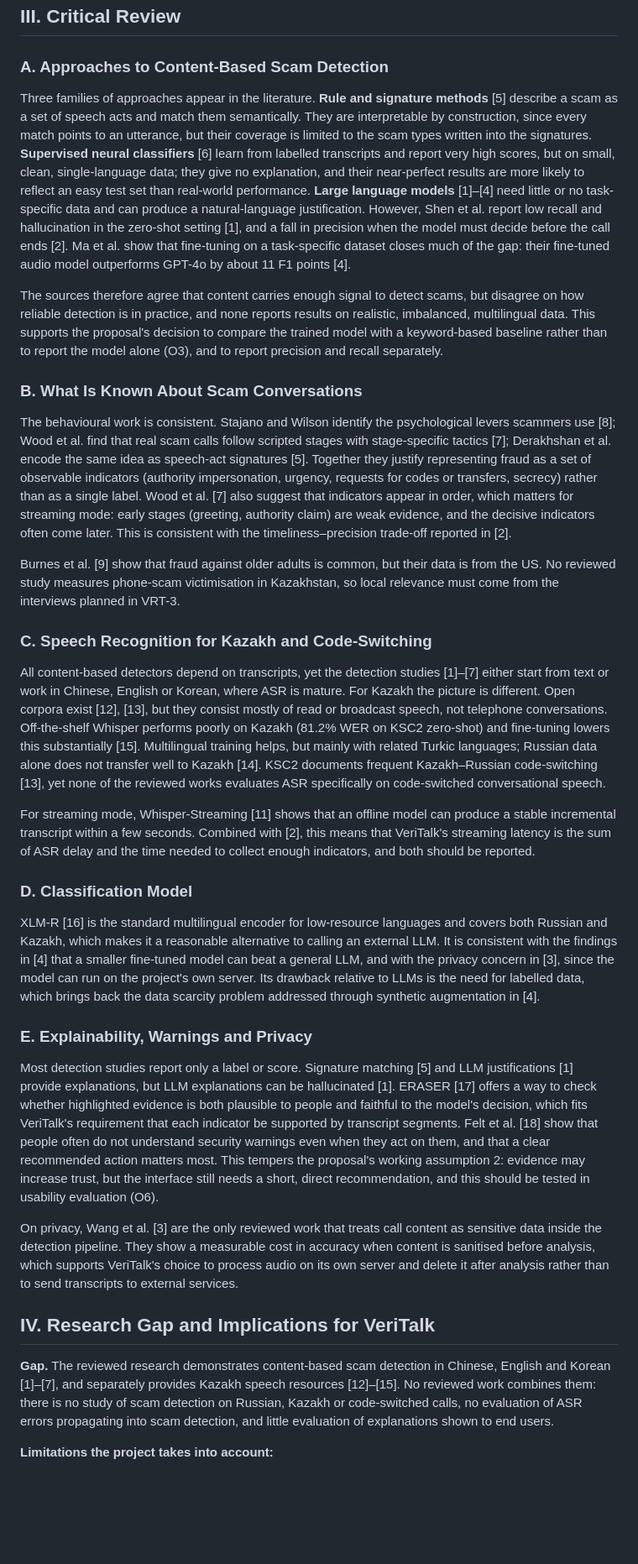
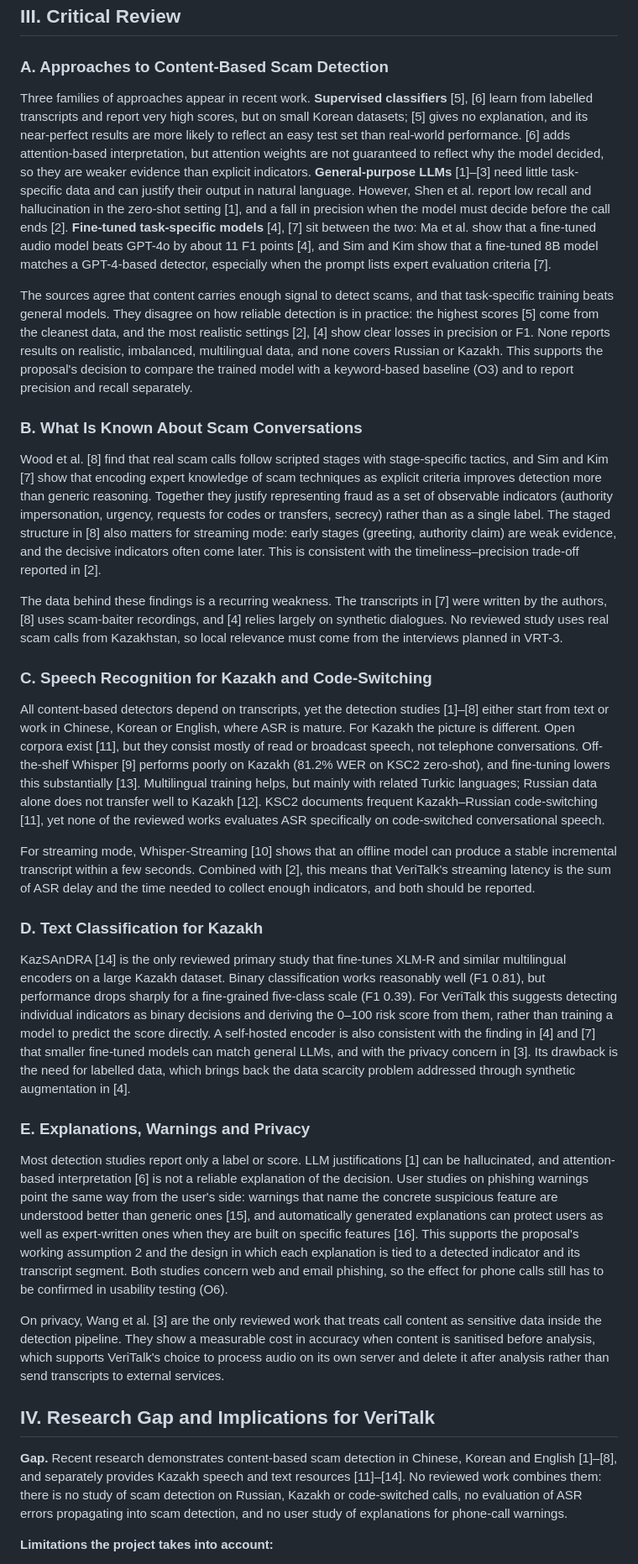
Before and after one commit to NikAlexan/veritalk, a Markdown page: docs/03-literature-review.md, the part around one of its changes. Shown at 84% size. Drawn GitHub-style; blank space fills up the shorter version.

```diff
--- a/docs/03-literature-review.md
+++ b/docs/03-literature-review.md
@@ -41,35 +46,35 @@ Eighteen sources were retained. Sixteen are peer-reviewed (journal articles, con
 
 ### A. Approaches to Content-Based Scam Detection
 
-Three families of approaches appear in the literature. **Rule and signature methods** [5] describe a scam as a set of speech acts and match them semantically. They are interpretable by construction, since every match points to an utterance, but their coverage is limited to the scam types written into the signatures. **Supervised neural classifiers** [6] learn from labelled transcripts and report very high scores, but on small, clean, single-language data; they give no explanation, and their near-perfect results are more likely to reflect an easy test set than real-world performance. **Large language models** [1]–[4] need little or no task-specific data and can produce a natural-language justification. However, Shen et al. report low recall and hallucination in the zero-shot setting [1], and a fall in precision when the model must decide before the call ends [2]. Ma et al. show that fine-tuning on a task-specific dataset closes much of the gap: their fine-tuned audio model outperforms GPT-4o by about 11 F1 points [4].
+Three families of approaches appear in recent work. **Supervised classifiers** [5], [6] learn from labelled transcripts and report very high scores, but on small Korean datasets; [5] gives no explanation, and its near-perfect results are more likely to reflect an easy test set than real-world performance. [6] adds attention-based interpretation, but attention weights are not guaranteed to reflect why the model decided, so they are weaker evidence than explicit indicators. **General-purpose LLMs** [1]–[3] need little task-specific data and can justify their output in natural language. However, Shen et al. report low recall and hallucination in the zero-shot setting [1], and a fall in precision when the model must decide before the call ends [2]. **Fine-tuned task-specific models** [4], [7] sit between the two: Ma et al. show that a fine-tuned audio model beats GPT-4o by about 11 F1 points [4], and Sim and Kim show that a fine-tuned 8B model matches a GPT-4-based detector, especially when the prompt lists expert evaluation criteria [7].
 
-The sources therefore agree that content carries enough signal to detect scams, but disagree on how reliable detection is in practice, and none reports results on realistic, imbalanced, multilingual data. This supports the proposal's decision to compare the trained model with a keyword-based baseline rather than to report the model alone (O3), and to report precision and recall separately.
+The sources agree that content carries enough signal to detect scams, and that task-specific training beats general models. They disagree on how reliable detection is in practice: the highest scores [5] come from the cleanest data, and the most realistic settings [2], [4] show clear losses in precision or F1. None reports results on realistic, imbalanced, multilingual data, and none covers Russian or Kazakh. This supports the proposal's decision to compare the trained model with a keyword-based baseline (O3) and to report precision and recall separately.
 
 ### B. What Is Known About Scam Conversations
 
-The behavioural work is consistent. Stajano and Wilson identify the psychological levers scammers use [8]; Wood et al. find that real scam calls follow scripted stages with stage-specific tactics [7]; Derakhshan et al. encode the same idea as speech-act signatures [5]. Together they justify representing fraud as a set of observable indicators (authority impersonation, urgency, requests for codes or transfers, secrecy) rather than as a single label. Wood et al. [7] also suggest that indicators appear in order, which matters for streaming mode: early stages (greeting, authority claim) are weak evidence, and the decisive indicators often come later. This is consistent with the timeliness–precision trade-off reported in [2].
+Wood et al. [8] find that real scam calls follow scripted stages with stage-specific tactics, and Sim and Kim [7] show that encoding expert knowledge of scam techniques as explicit criteria improves detection more than generic reasoning. Together they justify representing fraud as a set of observable indicators (authority impersonation, urgency, requests for codes or transfers, secrecy) rather than as a single label. The staged structure in [8] also matters for streaming mode: early stages (greeting, authority claim) are weak evidence, and the decisive indicators often come later. This is consistent with the timeliness–precision trade-off reported in [2].
 
-Burnes et al. [9] show that fraud against older adults is common, but their data is from the US. No reviewed study measures phone-scam victimisation in Kazakhstan, so local relevance must come from the interviews planned in VRT-3.
+The data behind these findings is a recurring weakness. The transcripts in [7] were written by the authors, [8] uses scam-baiter recordings, and [4] relies largely on synthetic dialogues. No reviewed study uses real scam calls from Kazakhstan, so local relevance must come from the interviews planned in VRT-3.
 
 ### C. Speech Recognition for Kazakh and Code-Switching
 
-All content-based detectors depend on transcripts, yet the detection studies [1]–[7] either start from text or work in Chinese, English or Korean, where ASR is mature. For Kazakh the picture is different. Open corpora exist [12], [13], but they consist mostly of read or broadcast speech, not telephone conversations. Off-the-shelf Whisper performs poorly on Kazakh (81.2% WER on KSC2 zero-shot) and fine-tuning lowers this substantially [15]. Multilingual training helps, but mainly with related Turkic languages; Russian data alone does not transfer well to Kazakh [14]. KSC2 documents frequent Kazakh–Russian code-switching [13], yet none of the reviewed works evaluates ASR specifically on code-switched conversational speech.
+All content-based detectors depend on transcripts, yet the detection studies [1]–[8] either start from text or work in Chinese, Korean or English, where ASR is mature. For Kazakh the picture is different. Open corpora exist [11], but they consist mostly of read or broadcast speech, not telephone conversations. Off-the-shelf Whisper [9] performs poorly on Kazakh (81.2% WER on KSC2 zero-shot), and fine-tuning lowers this substantially [13]. Multilingual training helps, but mainly with related Turkic languages; Russian data alone does not transfer well to Kazakh [12]. KSC2 documents frequent Kazakh–Russian code-switching [11], yet none of the reviewed works evaluates ASR specifically on code-switched conversational speech.
 
-For streaming mode, Whisper-Streaming [11] shows that an offline model can produce a stable incremental transcript within a few seconds. Combined with [2], this means that VeriTalk's streaming latency is the sum of ASR delay and the time needed to collect enough indicators, and both should be reported.
+For streaming mode, Whisper-Streaming [10] shows that an offline model can produce a stable incremental transcript within a few seconds. Combined with [2], this means that VeriTalk's streaming latency is the sum of ASR delay and the time needed to collect enough indicators, and both should be reported.
 
-### D. Classification Model
+### D. Text Classification for Kazakh
 
-XLM-R [16] is the standard multilingual encoder for low-resource languages and covers both Russian and Kazakh, which makes it a reasonable alternative to calling an external LLM. It is consistent with the findings in [4] that a smaller fine-tuned model can beat a general LLM, and with the privacy concern in [3], since the model can run on the project's own server. Its drawback relative to LLMs is the need for labelled data, which brings back the data scarcity problem addressed through synthetic augmentation in [4].
+KazSAnDRA [14] is the only reviewed primary study that fine-tunes XLM-R and similar multilingual encoders on a large Kazakh dataset. Binary classification works reasonably well (F1 0.81), but performance drops sharply for a fine-grained five-class scale (F1 0.39). For VeriTalk this suggests detecting individual indicators as binary decisions and deriving the 0–100 risk score from them, rather than training a model to predict the score directly. A self-hosted encoder is also consistent with the finding in [4] and [7] that smaller fine-tuned models can match general LLMs, and with the privacy concern in [3]. Its drawback is the need for labelled data, which brings back the data scarcity problem addressed through synthetic augmentation in [4].
 
-### E. Explainability, Warnings and Privacy
+### E. Explanations, Warnings and Privacy
 
-Most detection studies report only a label or score. Signature matching [5] and LLM justifications [1] provide explanations, but LLM explanations can be hallucinated [1]. ERASER [17] offers a way to check whether highlighted evidence is both plausible to people and faithful to the model's decision, which fits VeriTalk's requirement that each indicator be supported by transcript segments. Felt et al. [18] show that people often do not understand security warnings even when they act on them, and that a clear recommended action matters most. This tempers the proposal's working assumption 2: evidence may increase trust, but the interface still needs a short, direct recommendation, and this should be tested in usability evaluation (O6).
+Most detection studies report only a label or score. LLM justifications [1] can be hallucinated, and attention-based interpretation [6] is not a reliable explanation of the decision. User studies on phishing warnings point the same way from the user's side: warnings that name the concrete suspicious feature are understood better than generic ones [15], and automatically generated explanations can protect users as well as expert-written ones when they are built on specific features [16]. This supports the proposal's working assumption 2 and the design in which each explanation is tied to a detected indicator and its transcript segment. Both studies concern web and email phishing, so the effect for phone calls still has to be confirmed in usability testing (O6).
 
-On privacy, Wang et al. [3] are the only reviewed work that treats call content as sensitive data inside the detection pipeline. They show a measurable cost in accuracy when content is sanitised before analysis, which supports VeriTalk's choice to process audio on its own server and delete it after analysis rather than to send transcripts to external services.
+On privacy, Wang et al. [3] are the only reviewed work that treats call content as sensitive data inside the detection pipeline. They show a measurable cost in accuracy when content is sanitised before analysis, which supports VeriTalk's choice to process audio on its own server and delete it after analysis rather than send transcripts to external services.
 
 ## IV. Research Gap and Implications for VeriTalk
 
-**Gap.** The reviewed research demonstrates content-based scam detection in Chinese, English and Korean [1]–[7], and separately provides Kazakh speech resources [12]–[15]. No reviewed work combines them: there is no study of scam detection on Russian, Kazakh or code-switched calls, no evaluation of ASR errors propagating into scam detection, and little evaluation of explanations shown to end users.
+**Gap.** Recent research demonstrates content-based scam detection in Chinese, Korean and English [1]–[8], and separately provides Kazakh speech and text resources [11]–[14]. No reviewed work combines them: there is no study of scam detection on Russian, Kazakh or code-switched calls, no evaluation of ASR errors propagating into scam detection, and no user study of explanations for phone-call warnings.
 
 **Limitations the project takes into account:**
 
```
Also changed, not shown: other parts of docs/03-literature-review.md (+50 -48 lines).
